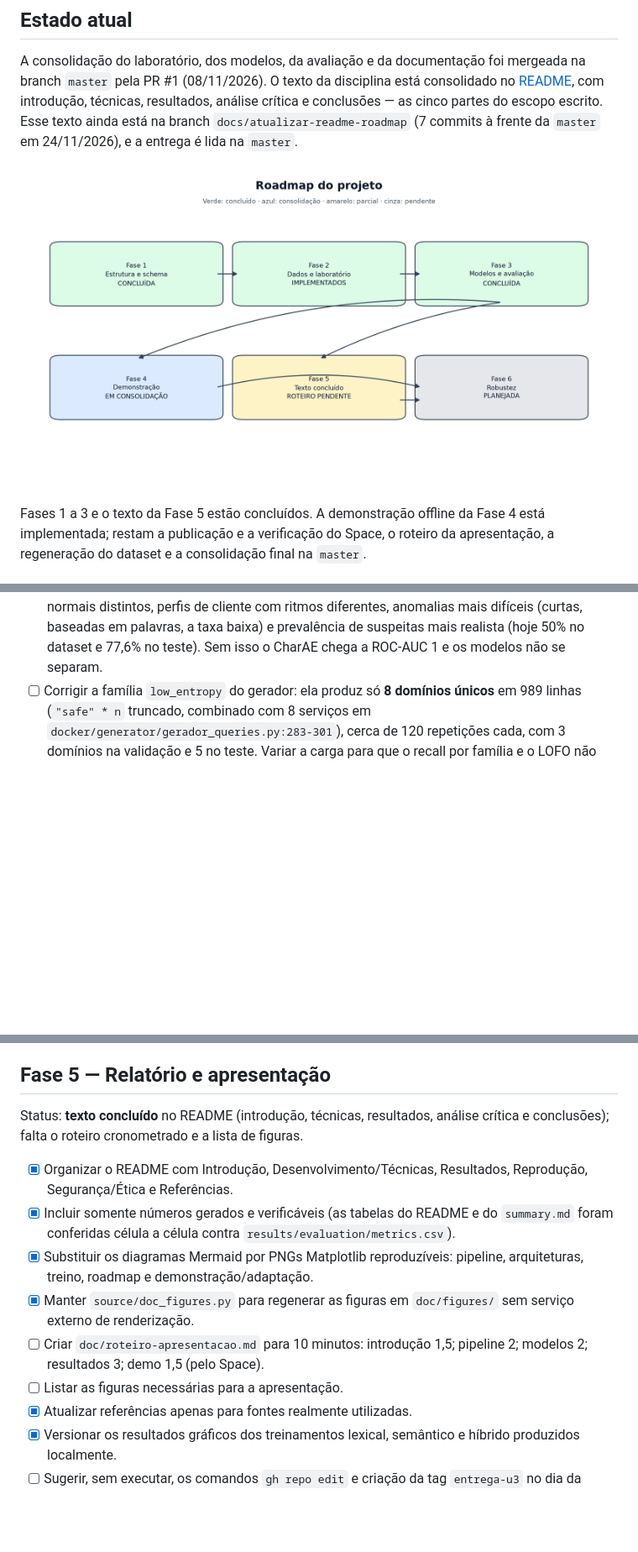
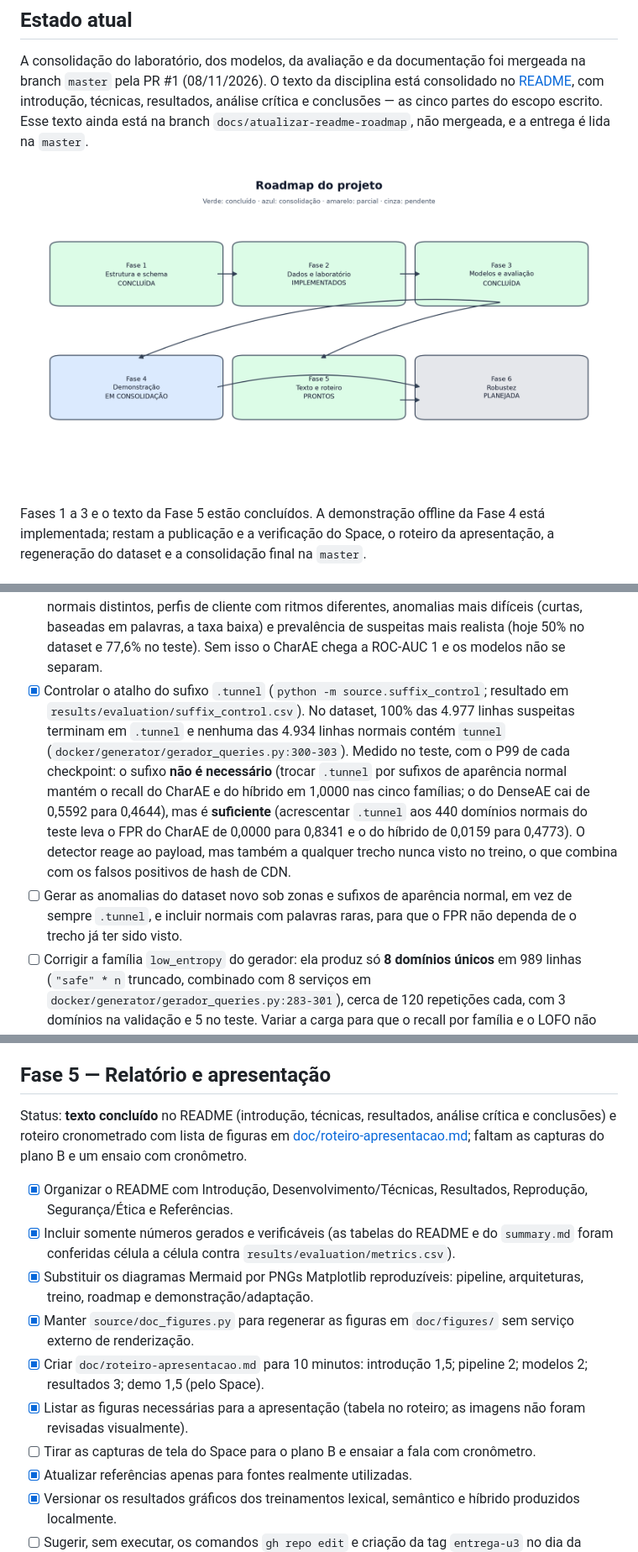
Before and after one commit to pessoa736/SixEyesDNS, a Markdown page: roadmap.md, 3 parts joined by grey strips. Shown at 84% size. GitHub-like rendering; pictures changed too: doc/figures/roadmap.png; blank space fills up the shorter version.

Commit message:
docs: marcar roteiro e controle do sufixo no roadmap e na figura de fases
- roadmap: roteiro e figuras feitos, resultado do controle do sufixo e novo
  item para gerar anomalias sob sufixos de aparencia normal
- doc_figures: Fase 5 passa a "Texto e roteiro PRONTOS"

```diff
--- a/roadmap.md
+++ b/roadmap.md
@@ -18,8 +18,8 @@ A consolidação do laboratório, dos modelos, da avaliação e da documentaçã
 mergeada na branch `master` pela PR #1 (08/11/2026). O texto da disciplina está
 consolidado no [README](README.md), com introdução, técnicas, resultados, análise
 crítica e conclusões — as cinco partes do escopo escrito. Esse texto ainda está
-na branch `docs/atualizar-readme-roadmap` (7 commits à frente da `master` em
-24/11/2026), e a entrega é lida na `master`.
+na branch `docs/atualizar-readme-roadmap`, não mergeada, e a entrega é lida na
+`master`.
 
 ![Fases do projeto](doc/figures/roadmap.png)
 
@@ -117,6 +117,21 @@ e ainda não foi feita.
       anomalias mais difíceis (curtas, baseadas em palavras, a taxa baixa) e
       prevalência de suspeitas mais realista (hoje 50% no dataset e 77,6% no
       teste). Sem isso o CharAE chega a ROC-AUC 1 e os modelos não se separam.
+- [x] Controlar o atalho do sufixo `.tunnel` (`python -m source.suffix_control`;
+      resultado em `results/evaluation/suffix_control.csv`). No dataset, 100%
+      das 4.977 linhas suspeitas terminam em `.tunnel` e nenhuma das 4.934
+      linhas normais contém `tunnel` (`docker/generator/gerador_queries.py:300-303`).
+      Medido no teste, com o P99 de cada checkpoint: o sufixo **não é
+      necessário** (trocar `.tunnel` por sufixos de aparência normal mantém o
+      recall do CharAE e do híbrido em 1,0000 nas cinco famílias; o do DenseAE
+      cai de 0,5592 para 0,4644), mas é **suficiente** (acrescentar `.tunnel`
+      aos 440 domínios normais do teste leva o FPR do CharAE de 0,0000 para
+      0,8341 e o do híbrido de 0,0159 para 0,4773). O detector reage ao
+      payload, mas também a qualquer trecho nunca visto no treino, o que
+      combina com os falsos positivos de hash de CDN.
+- [ ] Gerar as anomalias do dataset novo sob zonas e sufixos de aparência
+      normal, em vez de sempre `.tunnel`, e incluir normais com palavras raras,
+      para que o FPR não dependa de o trecho já ter sido visto.
 - [ ] Corrigir a família `low_entropy` do gerador: ela produz só **8 domínios
       únicos** em 989 linhas (`"safe" * n` truncado, combinado com 8 serviços
       em `docker/generator/gerador_queries.py:283-301`), cerca de 120
@@ -290,8 +305,9 @@ determinístico e reproduzível.
 ## Fase 5 — Relatório e apresentação
 
 Status: **texto concluído** no README (introdução, técnicas, resultados,
-análise crítica e conclusões); falta o roteiro cronometrado e a lista de
-figuras.
+análise crítica e conclusões) e roteiro cronometrado com lista de figuras em
+[doc/roteiro-apresentacao.md](doc/roteiro-apresentacao.md); faltam as capturas
+do plano B e um ensaio com cronômetro.
 
 - [x] Organizar o README com Introdução, Desenvolvimento/Técnicas, Resultados,
       Reprodução, Segurança/Ética e Referências.
@@ -302,10 +318,13 @@ figuras.
       pipeline, arquiteturas, treino, roadmap e demonstração/adaptação.
 - [x] Manter `source/doc_figures.py` para regenerar as figuras em
       `doc/figures/` sem serviço externo de renderização.
-- [ ] Criar `doc/roteiro-apresentacao.md` para 10 minutos:
+- [x] Criar `doc/roteiro-apresentacao.md` para 10 minutos:
       introdução 1,5; pipeline 2; modelos 2; resultados 3; demo 1,5 (pelo
       Space).
-- [ ] Listar as figuras necessárias para a apresentação.
+- [x] Listar as figuras necessárias para a apresentação (tabela no roteiro; as
+      imagens não foram revisadas visualmente).
+- [ ] Tirar as capturas de tela do Space para o plano B e ensaiar a fala com
+      cronômetro.
 - [x] Atualizar referências apenas para fontes realmente utilizadas.
 - [x] Versionar os resultados gráficos dos treinamentos lexical, semântico e
       híbrido produzidos localmente.
```
Also changed, not shown: other parts of roadmap.md (+6 -2 lines), 1 other file.
